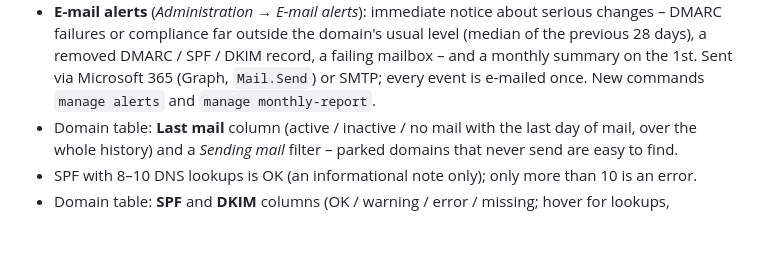
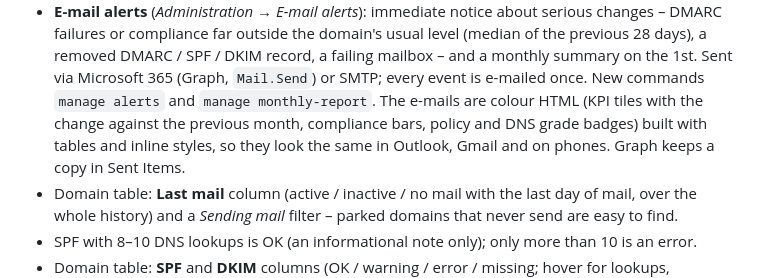
Before and after one commit to DuprTECH/DMARCator-DMARC-Analyzer, a Markdown page: CHANGELOG.md, the part around the change. GitHub-like rendering; blank space fills up the shorter version.

```diff
--- a/CHANGELOG.md
+++ b/CHANGELOG.md
@@ -29,7 +29,9 @@ The running version is shown in the page footer, by `GET /healthz` and by `pytho
   DMARC failures or compliance far outside the domain's usual level (median of the previous 28 days),
   a removed DMARC / SPF / DKIM record, a failing mailbox – and a monthly summary on the 1st. Sent
   via Microsoft 365 (Graph, `Mail.Send`) or SMTP; every event is e-mailed once. New commands
-  `manage alerts` and `manage monthly-report`.
+  `manage alerts` and `manage monthly-report`. The e-mails are colour HTML (KPI tiles with the change
+  against the previous month, compliance bars, policy and DNS grade badges) built with tables and
+  inline styles, so they look the same in Outlook, Gmail and on phones. Graph keeps a copy in Sent Items.
 - Domain table: **Last mail** column (active / inactive / no mail with the last day of mail, over the
   whole history) and a *Sending mail* filter – parked domains that never send are easy to find.
 - SPF with 8–10 DNS lookups is OK (an informational note only); only more than 10 is an error.
```
Also changed, not shown: README.md (+11 -0 lines), docs/screenshots/email-monthly.png (added), 4 other files.
